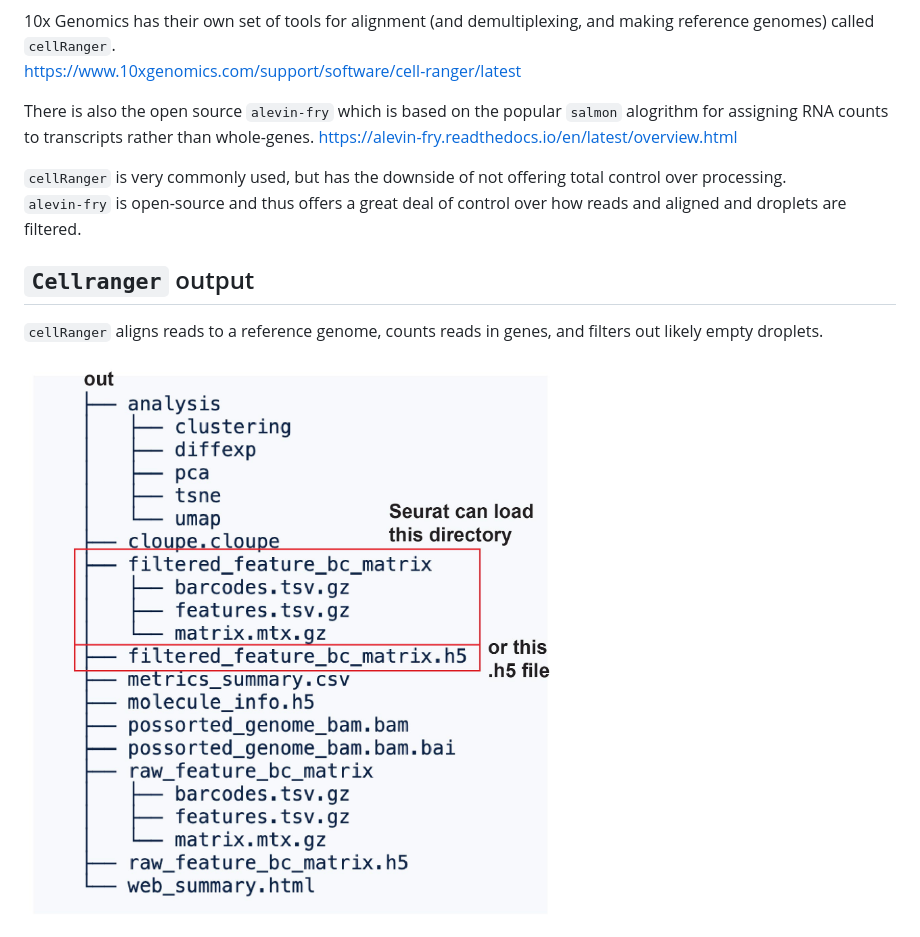
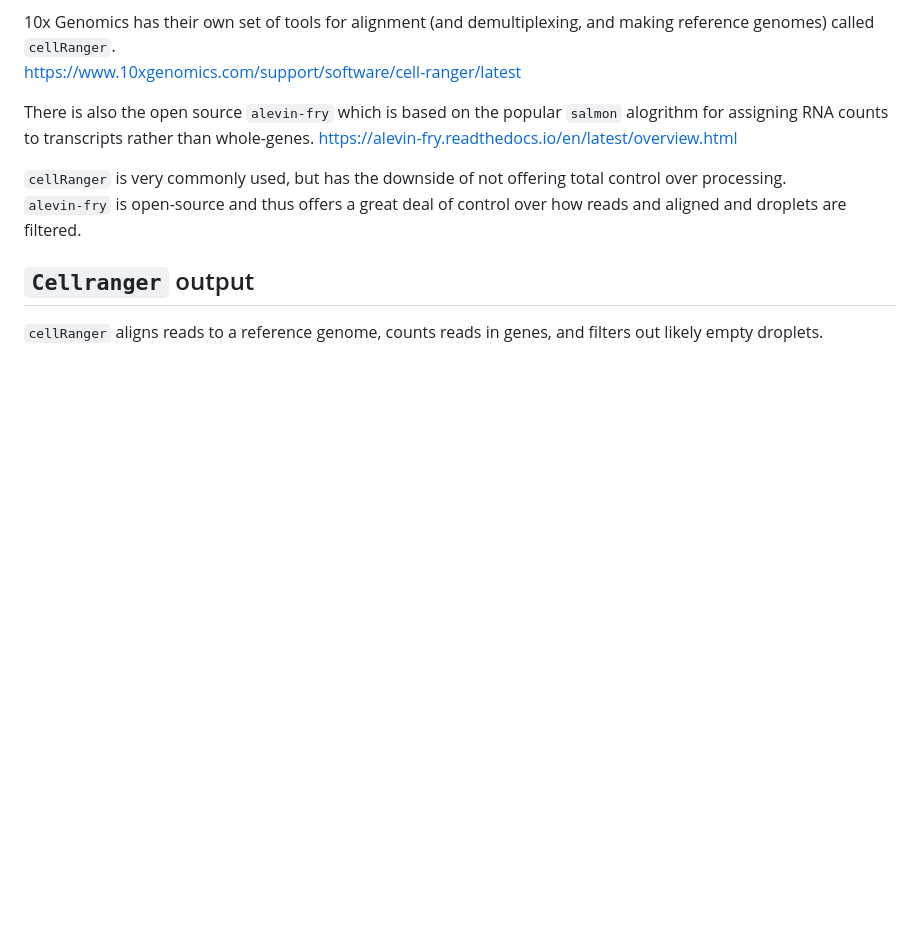
Before and after one commit to mniederhuber/hsl-scRNA, a Markdown page: 02-Data_structures/README.md, the part around the change. GitHub-like rendering; blank space fills up the shorter version.

```diff
--- a/02-Data_structures/README.md
+++ b/02-Data_structures/README.md
@@ -133,8 +133,6 @@ https://alevin-fry.readthedocs.io/en/latest/overview.html
 
 `cellRanger` aligns reads to a reference genome, counts reads in genes, and filters out likely empty droplets.
 
-![](/images/cellrangerOut.jpg)
-
 <img src="https://github.com/mniederhuber/hsl-scRNA/blob/main/images/cellrangerOut.jpg" width="50%">
 
 The standard filtered output can be found in `outs/filtered_feature_bc_matrix`.
```
